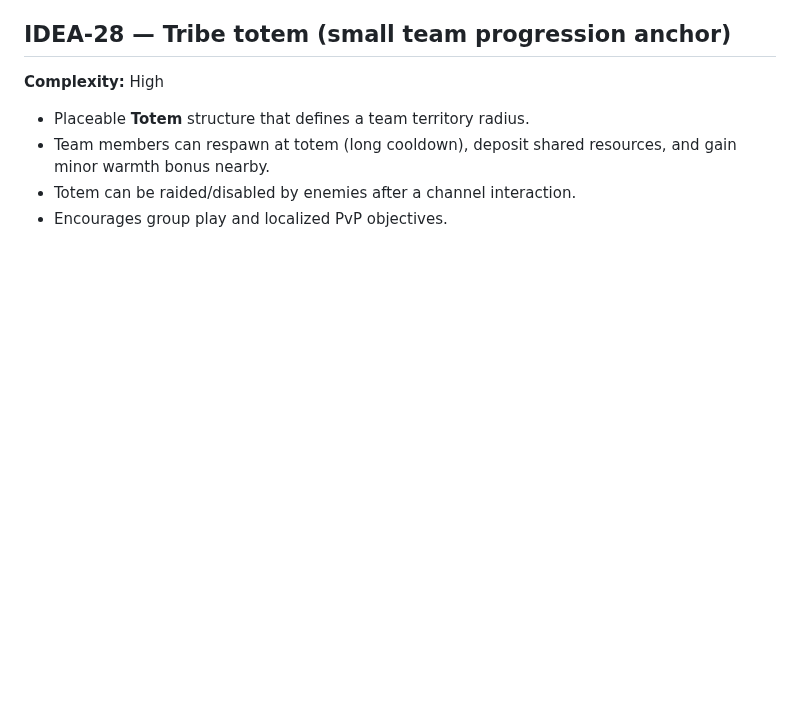
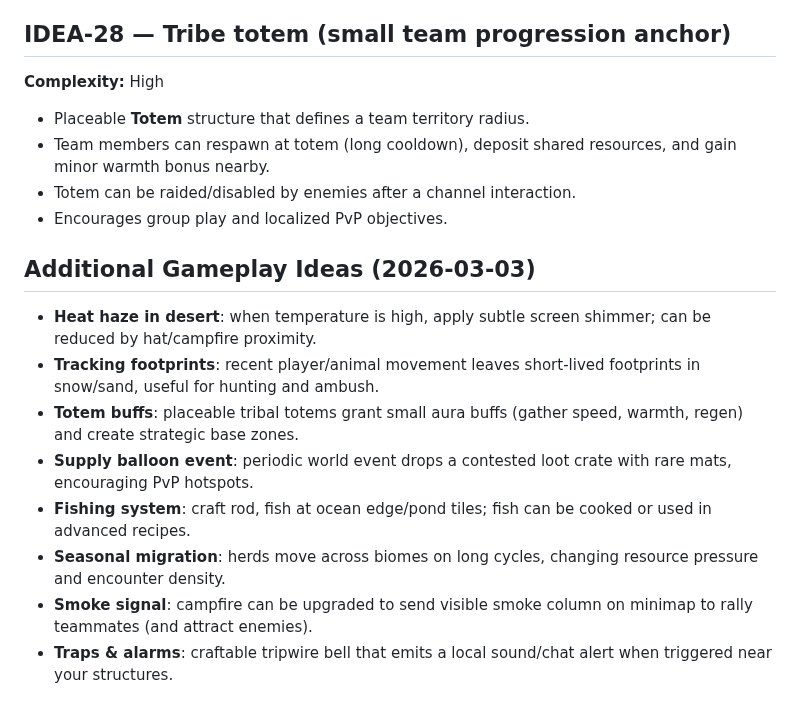
Before and after one commit to xadezv/io-game, a Markdown page: IDEAS.md, the part around the change. Rendered like a GitHub page; blank space fills up the shorter version.

Commit message:
docs(ideas): add new gameplay ideas

```diff
--- a/IDEAS.md
+++ b/IDEAS.md
@@ -860,3 +860,14 @@ Add small ruin zones with dense resources, traps, and elite mobs. Entering ruins
 - Team members can respawn at totem (long cooldown), deposit shared resources, and gain minor warmth bonus nearby.
 - Totem can be raided/disabled by enemies after a channel interaction.
 - Encourages group play and localized PvP objectives.
+
+## Additional Gameplay Ideas (2026-03-03)
+
+- **Heat haze in desert**: when temperature is high, apply subtle screen shimmer; can be reduced by hat/campfire proximity.
+- **Tracking footprints**: recent player/animal movement leaves short-lived footprints in snow/sand, useful for hunting and ambush.
+- **Totem buffs**: placeable tribal totems grant small aura buffs (gather speed, warmth, regen) and create strategic base zones.
+- **Supply balloon event**: periodic world event drops a contested loot crate with rare mats, encouraging PvP hotspots.
+- **Fishing system**: craft rod, fish at ocean edge/pond tiles; fish can be cooked or used in advanced recipes.
+- **Seasonal migration**: herds move across biomes on long cycles, changing resource pressure and encounter density.
+- **Smoke signal**: campfire can be upgraded to send visible smoke column on minimap to rally teammates (and attract enemies).
+- **Traps & alarms**: craftable tripwire bell that emits a local sound/chat alert when triggered near your structures.
```
